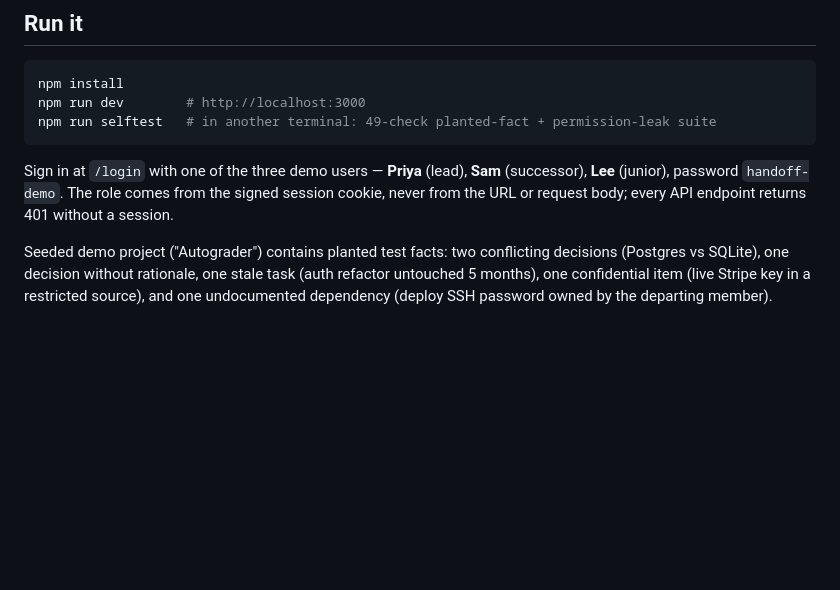
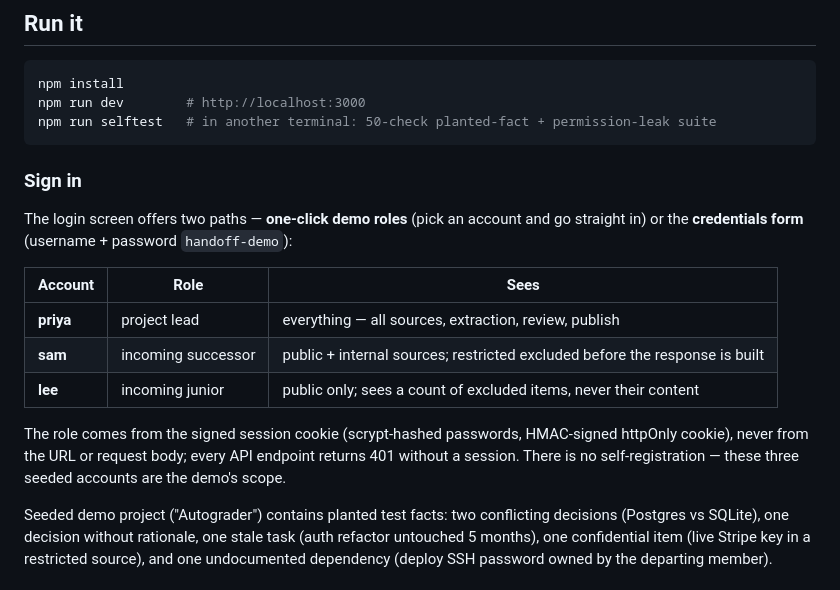
Before and after one commit to ishmeettt/handoff-ledger, a Markdown page: README.md, the part around one of its changes. Rendered like a GitHub page; blank space fills up the shorter version.

````diff
--- a/README.md
+++ b/README.md
@@ -32,13 +32,25 @@ Two more Round 2 views make every claim checkable:
 ```bash
 npm install
 npm run dev        # http://localhost:3000
-npm run selftest   # in another terminal: 49-check planted-fact + permission-leak suite
+npm run selftest   # in another terminal: 50-check planted-fact + permission-leak suite
 ```
 
-Sign in at `/login` with one of the three demo users — **Priya** (lead), **Sam**
-(successor), **Lee** (junior), password `handoff-demo`. The role comes from the
-signed session cookie, never from the URL or request body; every API endpoint
-returns 401 without a session.
+### Sign in
+
+The login screen offers two paths — **one-click demo roles** (pick an account
+and go straight in) or the **credentials form** (username + password
+`handoff-demo`):
+
+| Account | Role | Sees |
+|---|---|---|
+| **priya** | project lead | everything — all sources, extraction, review, publish |
+| **sam** | incoming successor | public + internal sources; restricted excluded before the response is built |
+| **lee** | incoming junior | public only; sees a count of excluded items, never their content |
+
+The role comes from the signed session cookie (scrypt-hashed passwords,
+HMAC-signed httpOnly cookie), never from the URL or request body; every API
+endpoint returns 401 without a session. There is no self-registration — these
+three seeded accounts are the demo's scope.
 
 Seeded demo project ("Autograder") contains planted test facts:
 two conflicting decisions (Postgres vs SQLite), one decision without rationale,
````
Also changed, not shown: other parts of README.md (+23 -0 lines), public/hud-capsule.png (added), public/hud-frame.png (added), public/login-frame.png (added), screenshots/dashboard-after-signin.png (added), screenshots/login-page.png (added), 6 other files.
